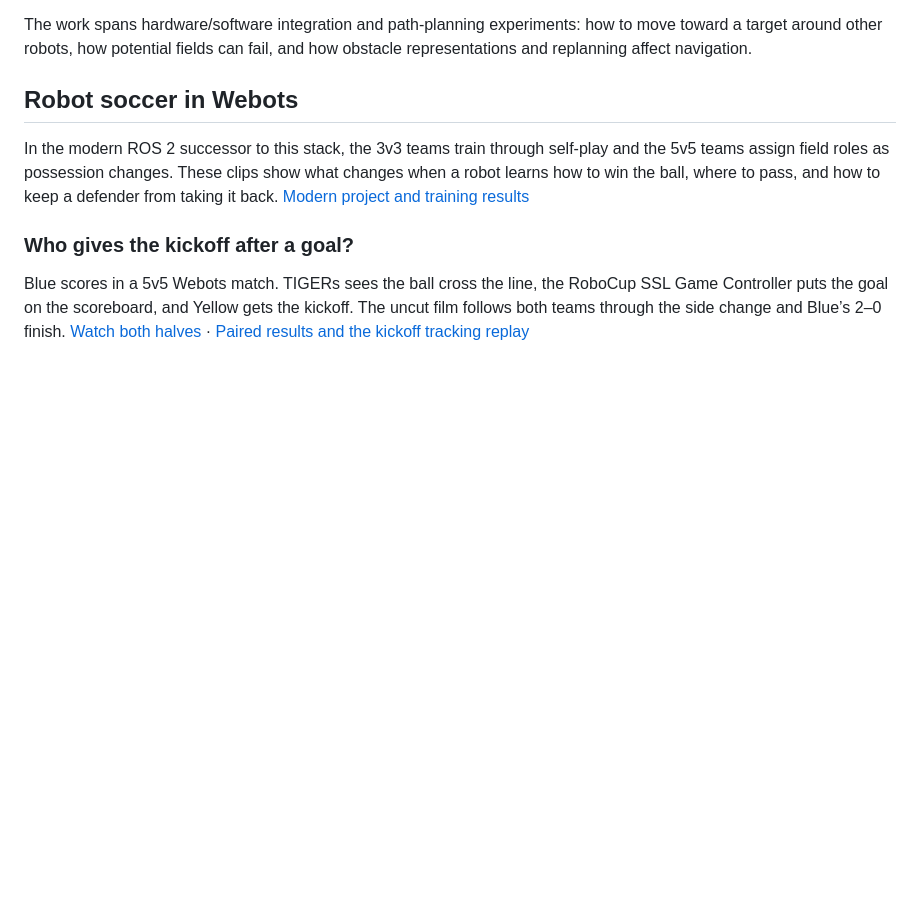
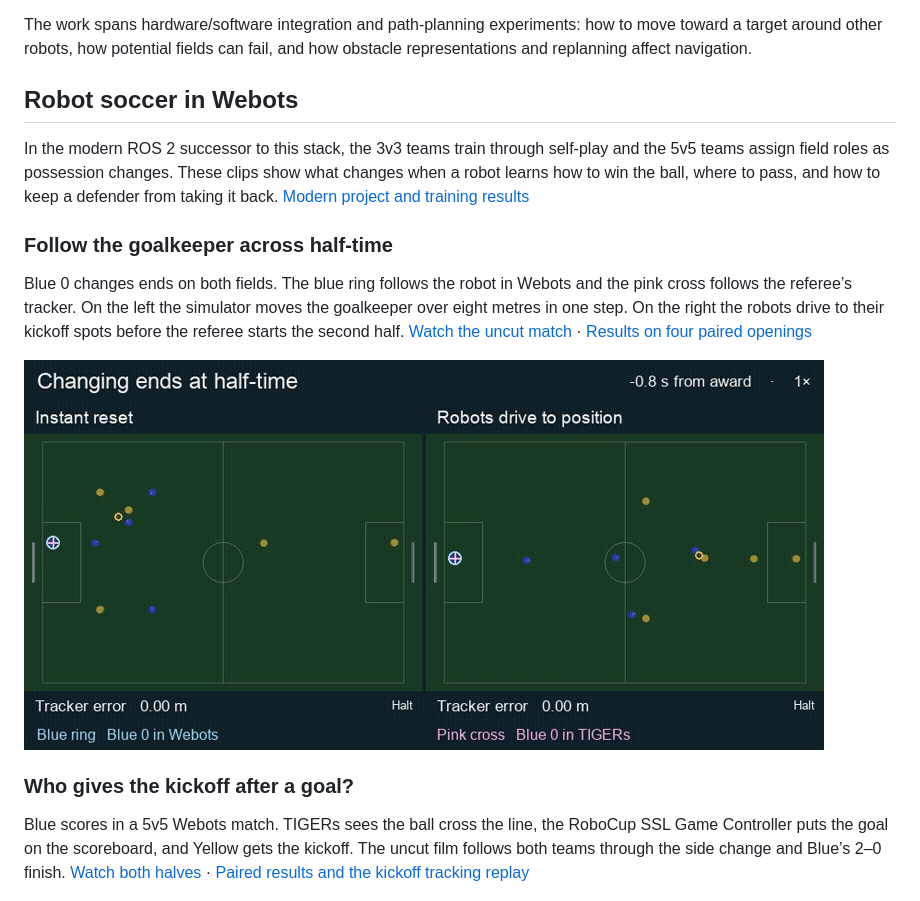
Before and after one commit to kadiru/metu-ros-pkg, a Markdown page: stacks/robocup_ssl/README.md, the part around the change. GitHub-like rendering; pictures changed too: docs/assets/roboturk-webots/kickoff-changing-ends.gif (added); blank space fills up the shorter version.

Commit message:
Show how the five-player teams drive into their kickoff positions

```diff
--- a/stacks/robocup_ssl/README.md
+++ b/stacks/robocup_ssl/README.md
@@ -13,7 +13,13 @@ The work spans hardware/software integration and path-planning experiments: how
 
 ## Robot soccer in Webots
 
-In the modern ROS 2 successor to this stack, the 3v3 teams train through self-play and the 5v5 teams assign field roles as possession changes. These clips show what changes when a robot learns how to win the ball, where to pass, and how to keep a defender from taking it back. [Modern project and training results](https://github.com/kadiru/metu-ros-pkg/tree/9a59cb0800a8fb9e755e27080c0385480fd3a8dc/ros2/roboturk)
+In the modern ROS 2 successor to this stack, the 3v3 teams train through self-play and the 5v5 teams assign field roles as possession changes. These clips show what changes when a robot learns how to win the ball, where to pass, and how to keep a defender from taking it back. [Modern project and training results](https://github.com/kadiru/metu-ros-pkg/tree/5d8a02fa2270f725338283502af25be52e1dc536/ros2/roboturk)
+
+### Follow the goalkeeper across half-time
+
+Blue 0 changes ends on both fields. The blue ring follows the robot in Webots and the pink cross follows the referee’s tracker. On the left the simulator moves the goalkeeper over eight metres in one step. On the right the robots drive to their kickoff spots before the referee starts the second half. [Watch the uncut match](https://github.com/kadiru/metu-ros-pkg/blob/5d8a02fa2270f725338283502af25be52e1dc536/ros2/roboturk/media/kickoff-drive/official-match.mp4) · [Results on four paired openings](https://github.com/kadiru/metu-ros-pkg/blob/5d8a02fa2270f725338283502af25be52e1dc536/ros2/roboturk/media/kickoff-drive/README.md)
+
+[![The goalkeeper changes ends with measured and tracked positions superimposed](../../docs/assets/roboturk-webots/kickoff-changing-ends.gif)](https://github.com/kadiru/metu-ros-pkg/blob/5d8a02fa2270f725338283502af25be52e1dc536/ros2/roboturk/media/kickoff-drive/changing-ends.mp4)
 
 ### Who gives the kickoff after a goal?
 
```
